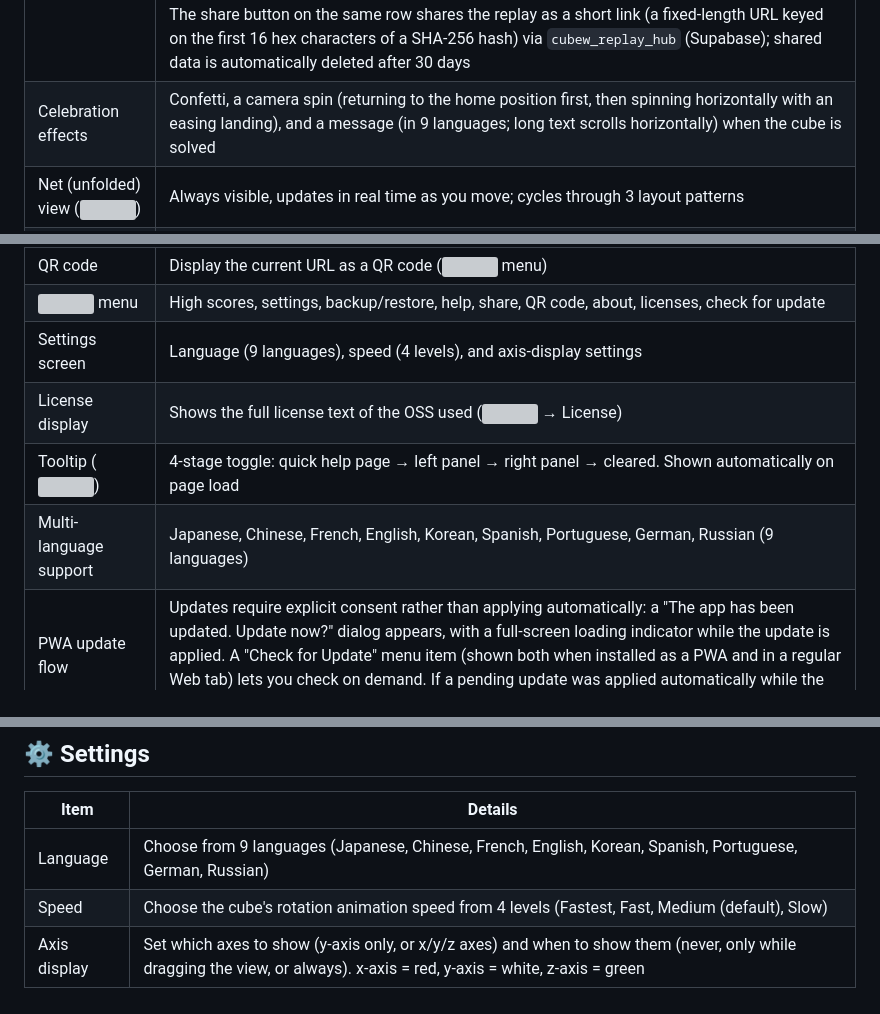
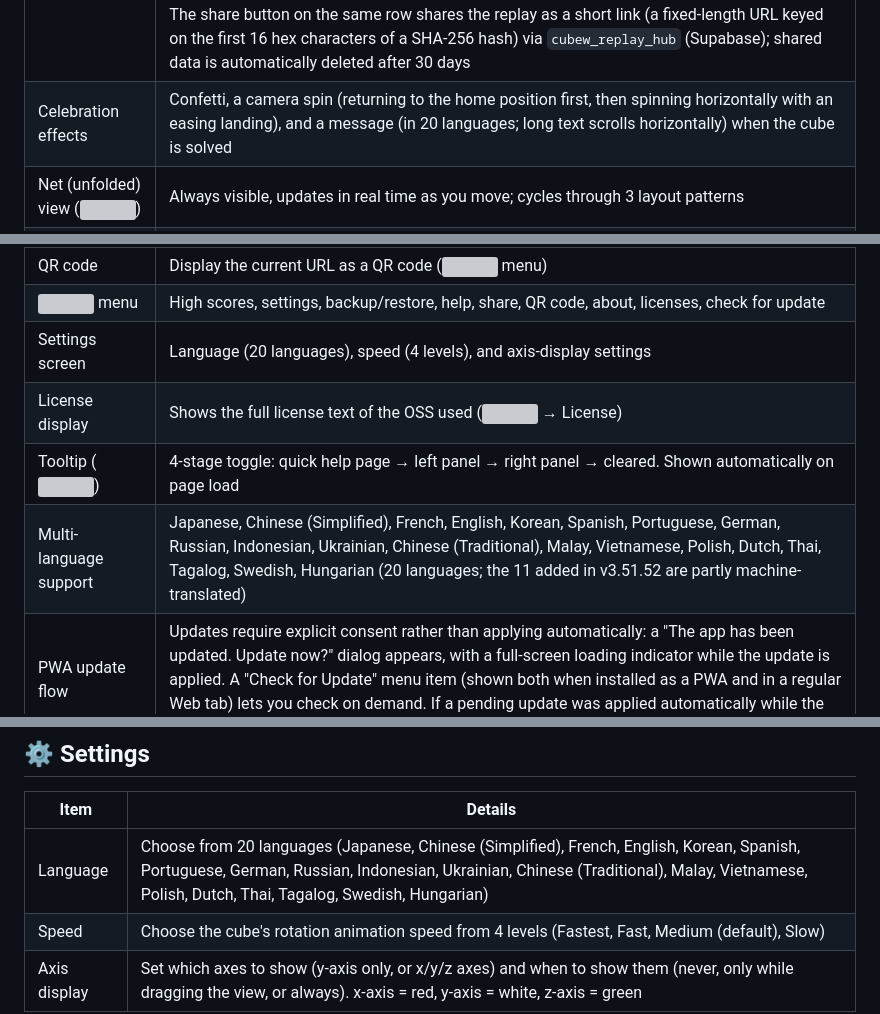
Before and after one commit to itachiwalker/cubew, a Markdown page: README.md, 3 parts joined by grey strips. Rendered like a GitHub page; grey boxes are pictures that could not be loaded.

```diff
--- a/README.md
+++ b/README.md
@@ -40,5 +40,5 @@ Verified to work on: Windows (Firefox / Chrome) · Android (Chrome) · iPhone (S
 | Exam mode (SET dialog's "Exam" tab) | Freely manipulate the cube from a given initial state toward a given goal state. The initial-state field is pre-filled with the cube's state at the moment the SET dialog was opened. Reaching the goal state triggers the celebration effect automatically. A "□ Retry" button (enabled once you've actually moved the cube or camera) resets to the initial state instantly, with no confirmation needed — the same button also appears during Step-by-step mode, where it simply mirrors the "jump to start" button. RESET (⊞) serves as "exit this mode" (behind a confirmation dialog) in both Exam and Step-by-step |
 | Stopwatch | Starts automatically on the first manual move after a scramble, stops automatically once solved. Your ranking is shown on stop (including "off the leaderboard"). Tap the time while it's flashing white to view high scores |
 | High scores | Saves your top 10 solve times after each scramble, along with the move count. The high score screen is shown automatically after clearing, with this run's time highlighted. Eligible entries (solved in 500 moves or fewer) show a <img src="icons/icon-play.svg" width="14" align="absmiddle"> button that replays that exact solve as a Step-by-step session, camera moves and double-tap commands included (ending at the home view) — the replay's title (date, move count, time) is shown where the personal-best time normally is. The share button on the same row shares the replay as a short link (a fixed-length URL keyed on the first 16 hex characters of a SHA-256 hash) via `cubew_replay_hub` (Supabase); shared data is automatically deleted after 30 days |
-| Celebration effects | Confetti, a camera spin (returning to the home position first, then spinning horizontally with an easing landing), and a message (in 9 languages; long text scrolls horizontally) when the cube is solved |
+| Celebration effects | Confetti, a camera spin (returning to the home position first, then spinning horizontally with an easing landing), and a message (in 20 languages; long text scrolls horizontally) when the cube is solved |
 | Net (unfolded) view (<img src="icons/icon-net.svg" width="14" align="absmiddle">) | Always visible, updates in real time as you move; cycles through 3 layout patterns |
@@ -49,10 +49,10 @@ Verified to work on: Windows (Firefox / Chrome) · Android (Chrome) · iPhone (S
 | Share | Share the app's URL via the Web Share API (<img src="icons/icon-menu.svg" width="14" align="absmiddle"> menu) |
 | QR code | Display the current URL as a QR code (<img src="icons/icon-menu.svg" width="14" align="absmiddle"> menu) |
 | <img src="icons/icon-menu.svg" width="14" align="absmiddle"> menu | High scores, settings, backup/restore, help, share, QR code, about, licenses, check for update |
-| Settings screen | Language (9 languages), speed (4 levels), and axis-display settings |
+| Settings screen | Language (20 languages), speed (4 levels), and axis-display settings |
 | License display | Shows the full license text of the OSS used (<img src="icons/icon-menu.svg" width="14" align="absmiddle"> → License) |
 | Tooltip (<img src="icons/icon-help.svg" width="14" align="absmiddle">) | 4-stage toggle: quick help page → left panel → right panel → cleared. Shown automatically on page load |
-| Multi-language support | Japanese, Chinese, French, English, Korean, Spanish, Portuguese, German, Russian (9 languages) |
+| Multi-language support | Japanese, Chinese (Simplified), French, English, Korean, Spanish, Portuguese, German, Russian, Indonesian, Ukrainian, Chinese (Traditional), Malay, Vietnamese, Polish, Dutch, Thai, Tagalog, Swedish, Hungarian (20 languages; the 11 added in v3.51.52 are partly machine-translated) |
 | PWA update flow | Updates require explicit consent rather than applying automatically: a "The app has been updated. Update now?" dialog appears, with a full-screen loading indicator while the update is applied. A "Check for Update" menu item (shown both when installed as a PWA and in a regular Web tab) lets you check on demand. If a pending update was applied automatically while the app was closed, you'll get a one-time notice the next time you open it |
 | localStorage persistence | Speed, language, axis display, command bindings, pin setting, and high scores all persist across browser restarts |
 
@@ -135,7 +135,7 @@ Verified to work on: Windows (Firefox / Chrome) · Android (Chrome) · iPhone (S
 
 | Item | Details |
 |------|------|
-| Language | Choose from 9 languages (Japanese, Chinese, French, English, Korean, Spanish, Portuguese, German, Russian) |
+| Language | Choose from 20 languages (Japanese, Chinese (Simplified), French, English, Korean, Spanish, Portuguese, German, Russian, Indonesian, Ukrainian, Chinese (Traditional), Malay, Vietnamese, Polish, Dutch, Thai, Tagalog, Swedish, Hungarian) |
 | Speed | Choose the cube's rotation animation speed from 4 levels (Fastest, Fast, Medium (default), Slow) |
 | Axis display | Set which axes to show (y-axis only, or x/y/z axes) and when to show them (never, only while dragging the view, or always). x-axis = red, y-axis = white, z-axis = green |
 
```
Also changed, not shown: other parts of README.md (+1 -1 lines), README.ja.md (+4 -4 lines), changelog.md (+12 -0 lines).
